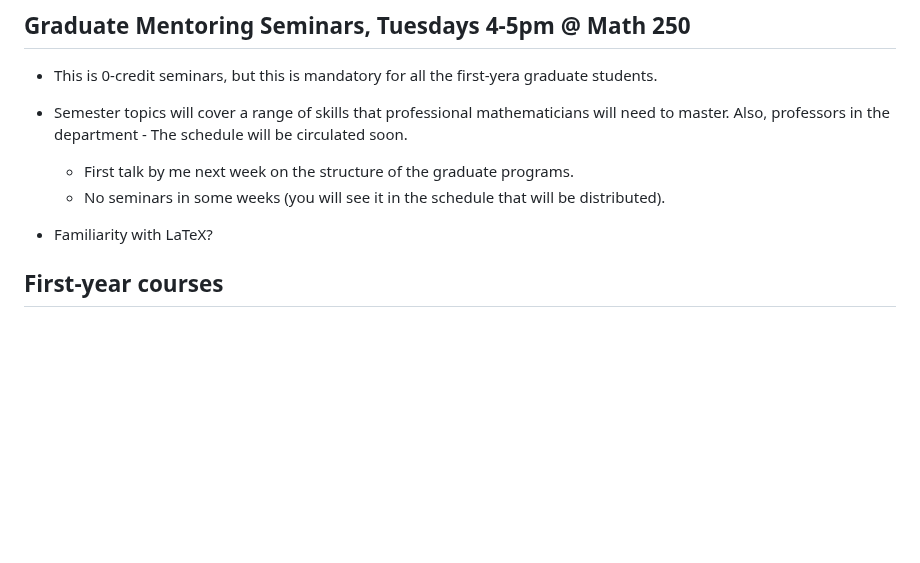
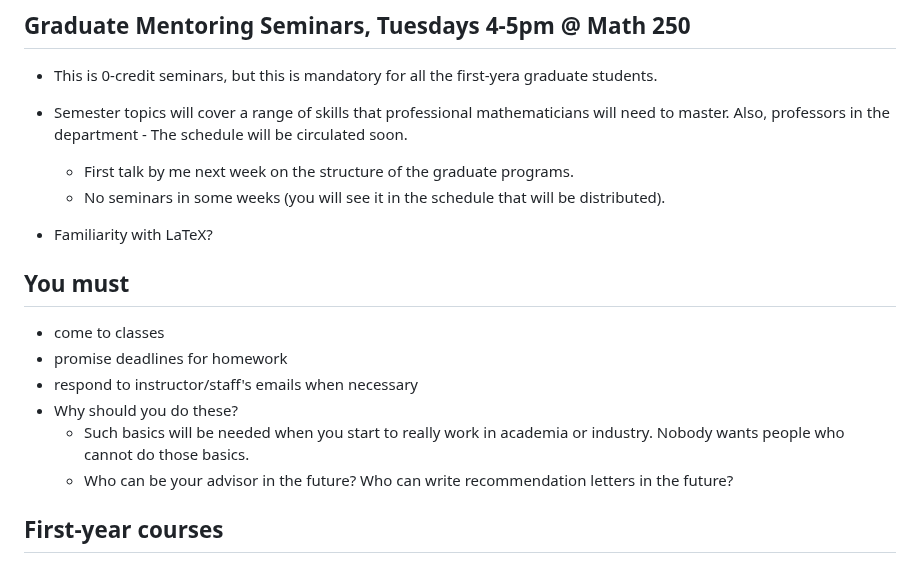
Before and after one commit to naokimas/naokimasuda.github.io, a Markdown page: gsd.md, the part around the change. Rendered like a GitHub page; blank space fills up the shorter version.

```diff
--- a/gsd.md
+++ b/gsd.md
@@ -18,6 +18,15 @@ This is for PhD students only.
   - No seminars in some weeks (you will see it in the schedule that will be distributed).
 
 - Familiarity with LaTeX?
+
+## You must
+- come to classes
+- promise deadlines for homework
+- respond to instructor/staff's emails when necessary
+- Why should you do these?
+  - Such basics will be needed when you start to really work in academia or industry. Nobody wants people who cannot do those basics.
+  - Who can be your advisor in the future? Who can write recommendation letters in the future?
+
 
 ## First-year courses
 
```
